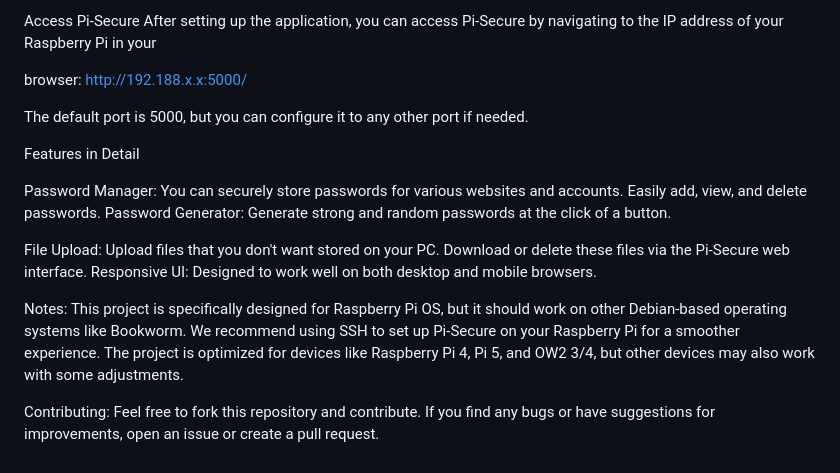
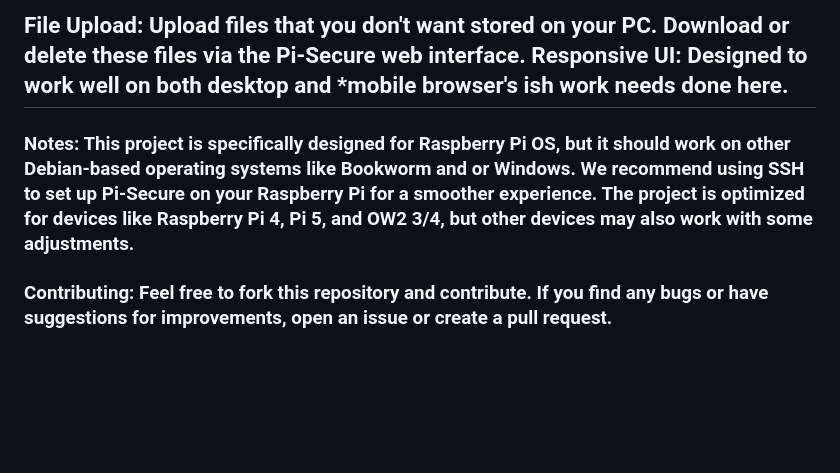
Before and after one commit to KoDakness/pi-secure, a Markdown page: README.md, the part around one of its changes. Rendered like a GitHub page; blank space fills up the shorter version.

```diff
--- a/README.md
+++ b/README.md
@@ -34,17 +56,6 @@ Start the application with Gunicorn (for production use) u will need to install
 
-Access Pi-Secure After setting up the application, you can access Pi-Secure by navigating to the IP address of your Raspberry Pi in your
+##   File Upload: Upload files that you don't want stored on your PC. Download or delete these files via the Pi-Secure web interface. Responsive UI: Designed to work well on both desktop and *mobile browser's ish work needs done here.
 
-browser: http://192.188.x.x:5000/
+### Notes: This project is specifically designed for Raspberry Pi OS, but it should work on other Debian-based operating systems like Bookworm and or Windows. We recommend using SSH to set up Pi-Secure on your Raspberry Pi for a smoother experience. The project is optimized for devices like Raspberry Pi 4, Pi 5, and OW2 3/4, but other devices may also work with some adjustments.
 
-The default port is 5000, but you can configure it to any other port if needed.
-
-Features in Detail
-
-Password Manager: You can securely store passwords for various websites and accounts. Easily add, view, and delete passwords. Password Generator: Generate strong and random passwords at the click of a button.
-
-File Upload: Upload files that you don't want stored on your PC. Download or delete these files via the Pi-Secure web interface. Responsive UI: Designed to work well on both desktop and mobile browsers.
-
-Notes: This project is specifically designed for Raspberry Pi OS, but it should work on other Debian-based operating systems like Bookworm. We recommend using SSH to set up Pi-Secure on your Raspberry Pi for a smoother experience. The project is optimized for devices like Raspberry Pi 4, Pi 5, and OW2 3/4, but other devices may also work with some adjustments.
-
-Contributing: Feel free to fork this repository and contribute. If you find any bugs or have suggestions for improvements, open an issue or
-create a pull request.
+### Contributing: Feel free to fork this repository and contribute. If you find any bugs or have suggestions for improvements, open an issue or create a pull request.
```
Also changed, not shown: other parts of README.md (+37 -15 lines).
